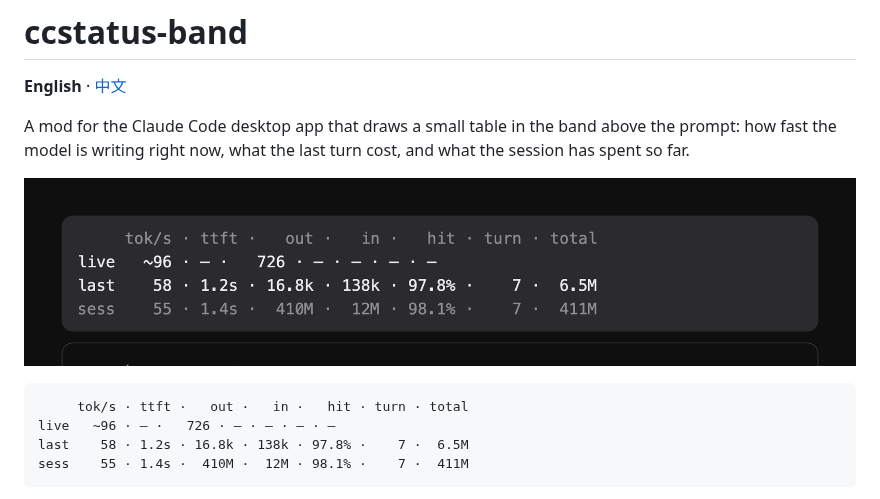
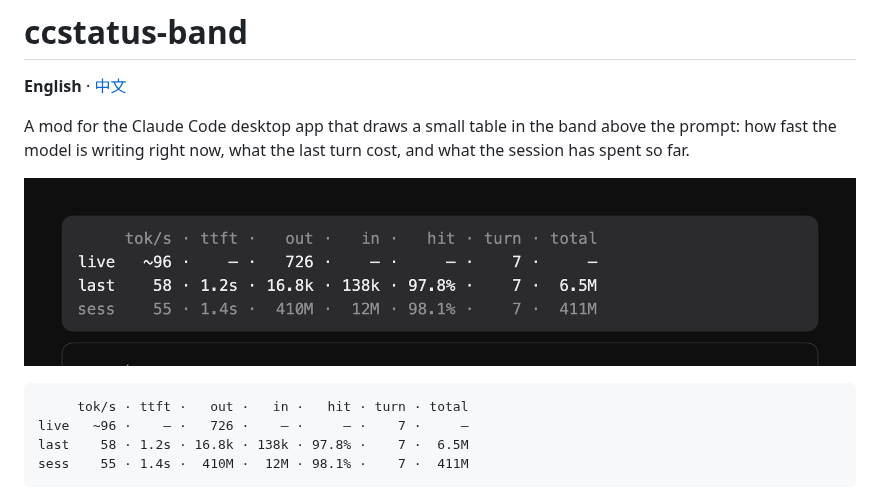
Before and after one commit to gzhang33/ccstatus-band, a Markdown page: README.md, the part around the change. Drawn GitHub-style; pictures changed too: assets/band.png.

Commit message:
fix: keep a dash cell inside its column so the live row aligns

````diff
--- a/README.md
+++ b/README.md
@@ -8,7 +8,7 @@ A mod for the Claude Code desktop app that draws a small table in the band above
 
 ```
      tok/s · ttft ·   out ·   in ·   hit · turn · total
-live   ~96 · — ·   726 · — · — · — · —
+live   ~96 ·    — ·   726 ·    — ·     — ·    7 ·     —
 last    58 · 1.2s · 16.8k · 138k · 97.8% ·    7 ·  6.5M
 sess    55 · 1.4s ·  410M ·  12M · 98.1% ·    7 ·  411M
 ```
````
Also changed, not shown: README.zh-CN.md (+1 -1 lines), 1 other file.
